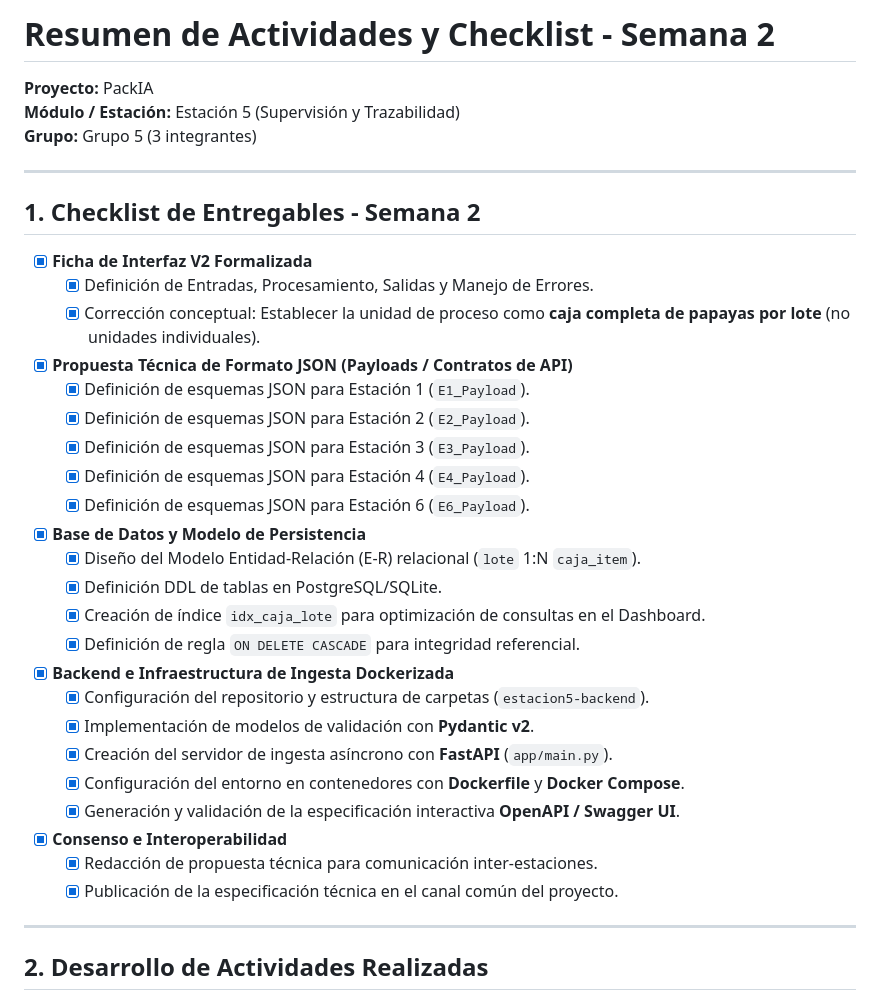
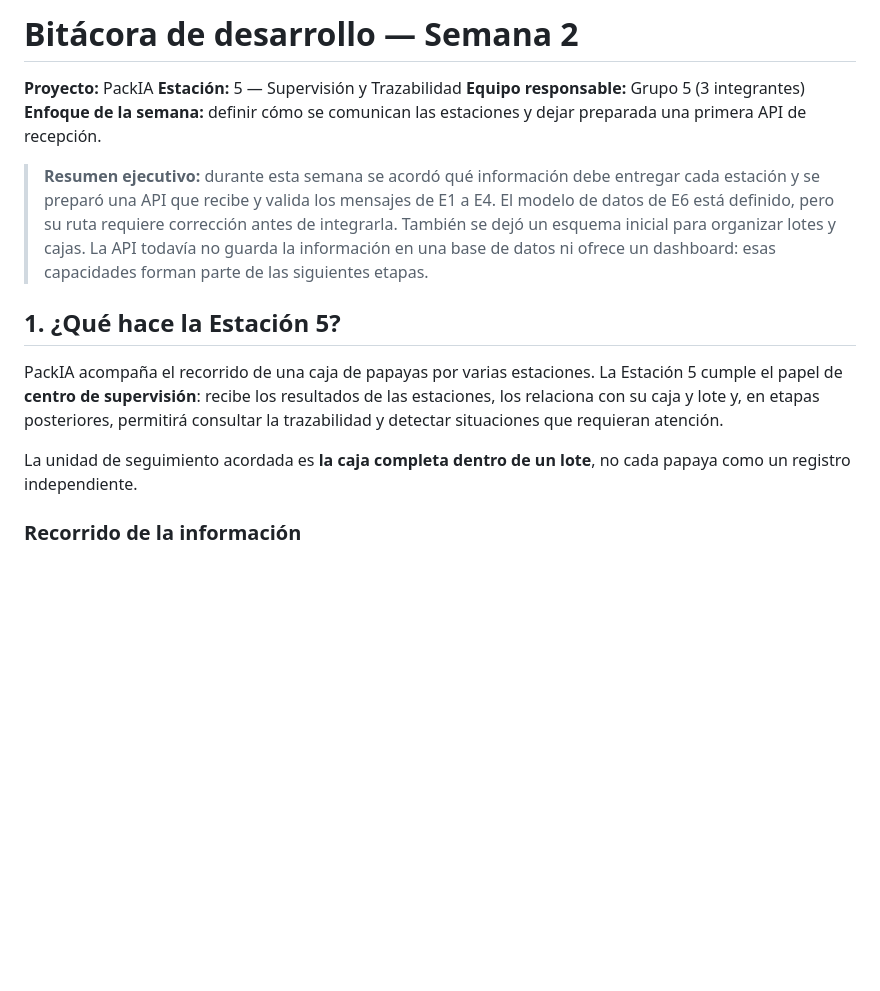
Before and after one commit to PackIA-Coquimbo/estacion5-backend, a Markdown page: docs/trelo/semana2.md, the part around one of its changes. GitHub-like rendering; blank space fills up the shorter version.

```diff
--- a/docs/trelo/semana2.md
+++ b/docs/trelo/semana2.md
@@ -1,37 +1,17 @@
-# Resumen de Actividades y Checklist - Semana 2
+# Bitácora de desarrollo — Semana 2
+
 **Proyecto:** PackIA
-**Módulo / Estación:** Estación 5 (Supervisión y Trazabilidad)
-**Grupo:** Grupo 5 (3 integrantes)
+**Estación:** 5 — Supervisión y Trazabilidad
+**Equipo responsable:** Grupo 5 (3 integrantes)
+**Enfoque de la semana:** definir cómo se comunican las estaciones y dejar preparada una primera API de recepción.
 
----
+> **Resumen ejecutivo:** durante esta semana se acordó qué información debe entregar cada estación y se preparó una API que recibe y valida los mensajes de E1 a E4. El modelo de datos de E6 está definido, pero su ruta requiere corrección antes de integrarla. También se dejó un esquema inicial para organizar lotes y cajas. La API todavía no guarda la información en una base de datos ni ofrece un dashboard: esas capacidades forman parte de las siguientes etapas.
 
-## 1. Checklist de Entregables - Semana 2
+## 1. ¿Qué hace la Estación 5?
 
-- [x] **Ficha de Interfaz V2 Formalizada**
-  - [x] Definición de Entradas, Procesamiento, Salidas y Manejo de Errores.
-  - [x] Corrección conceptual: Establecer la unidad de proceso como **caja completa de papayas por lote** (no unidades individuales).
-- [x] **Propuesta Técnica de Formato JSON (Payloads / Contratos de API)**
-  - [x] Definición de esquemas JSON para Estación 1 (`E1_Payload`).
-  - [x] Definición de esquemas JSON para Estación 2 (`E2_Payload`).
-  - [x] Definición de esquemas JSON para Estación 3 (`E3_Payload`).
-  - [x] Definición de esquemas JSON para Estación 4 (`E4_Payload`).
-  - [x] Definición de esquemas JSON para Estación 6 (`E6_Payload`).
-- [x] **Base de Datos y Modelo de Persistencia**
-  - [x] Diseño del Modelo Entidad-Relación (E-R) relacional (`lote` 1:N `caja_item`).
-  - [x] Definición DDL de tablas en PostgreSQL/SQLite.
-  - [x] Creación de índice `idx_caja_lote` para optimización de consultas en el Dashboard.
-  - [x] Definición de regla `ON DELETE CASCADE` para integridad referencial.
-- [x] **Backend e Infraestructura de Ingesta Dockerizada**
-  - [x] Configuración del repositorio y estructura de carpetas (`estacion5-backend`).
-  - [x] Implementación de modelos de validación con **Pydantic v2**.
-  - [x] Creación del servidor de ingesta asíncrono con **FastAPI** (`app/main.py`).
-  - [x] Configuración del entorno en contenedores con **Dockerfile** y **Docker Compose**.
-  - [x] Generación y validación de la especificación interactiva **OpenAPI / Swagger UI**.
-- [x] **Consenso e Interoperabilidad**
-  - [x] Redacción de propuesta técnica para comunicación inter-estaciones.
-  - [x] Publicación de la especificación técnica en el canal común del proyecto.
+PackIA acompaña el recorrido de una caja de papayas por varias estaciones. La Estación 5 cumple el papel de **centro de supervisión**: recibe los resultados de las estaciones, los relaciona con su caja y lote y, en etapas posteriores, permitirá consultar la trazabilidad y detectar situaciones que requieran atención.
 
----
+La unidad de seguimiento acordada es **la caja completa dentro de un lote**, no cada papaya como un registro independiente.
 
-## 2. Desarrollo de Actividades Realizadas
+### Recorrido de la información
 
```
Also changed, not shown: other parts of docs/trelo/semana2.md (+123 -184 lines).
